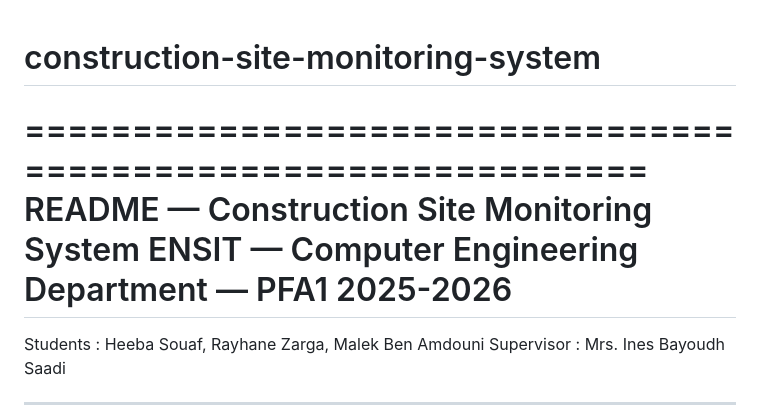
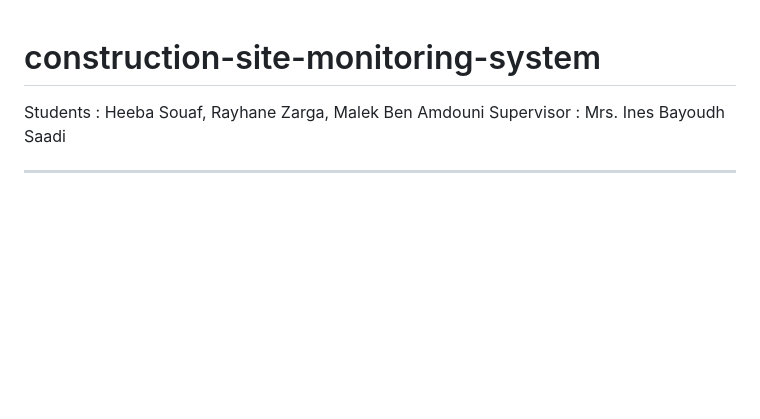
Before and after one commit to heeba-sf/construction-site-monitoring-system, a Markdown page: README.md, the part around the change. Drawn GitHub-style; blank space fills up the shorter version.

Commit message:
Clean up README header and introductory text
Removed introductory lines and project title from README.

```diff
--- a/README.md
+++ b/README.md
@@ -1,8 +1,4 @@
 # construction-site-monitoring-system
-==============================================================
-   README — Construction Site Monitoring System
-   ENSIT — Computer Engineering Department — PFA1 2025-2026
-==============================================================
 
 Students    : Heeba Souaf, Rayhane Zarga, Malek Ben Amdouni
 Supervisor  : Mrs. Ines Bayoudh Saadi
```
